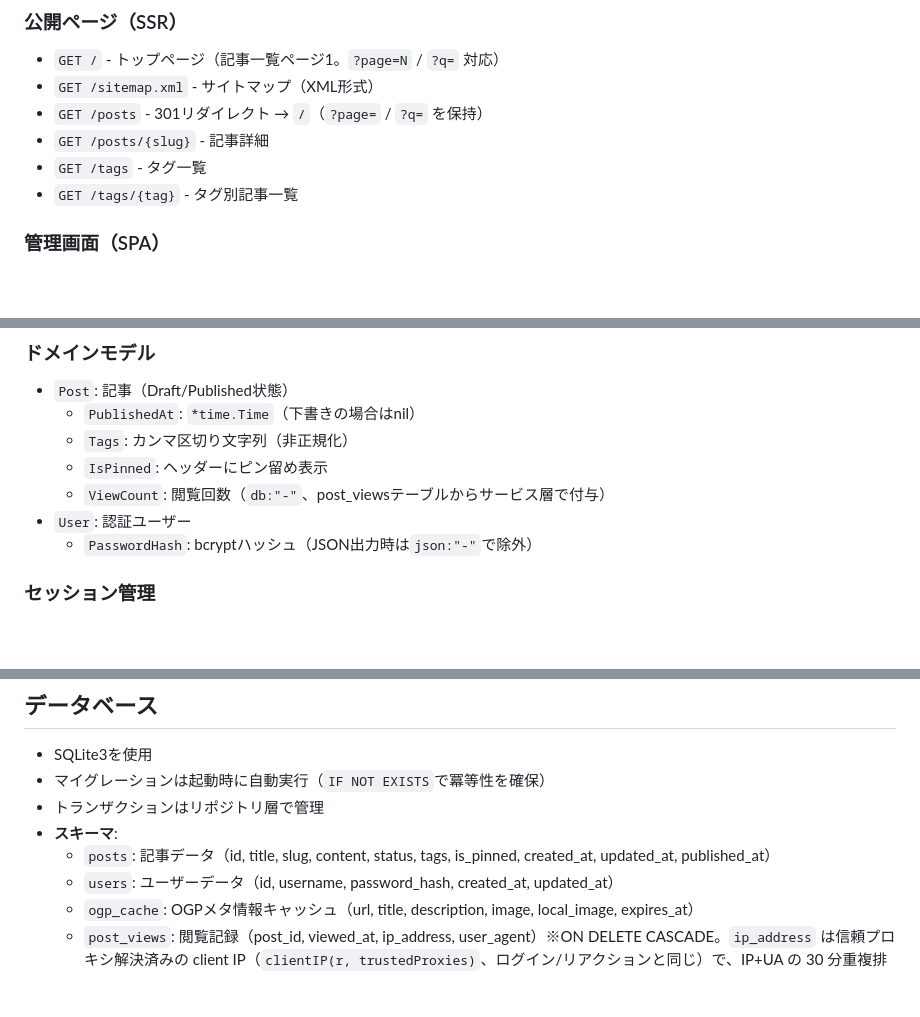
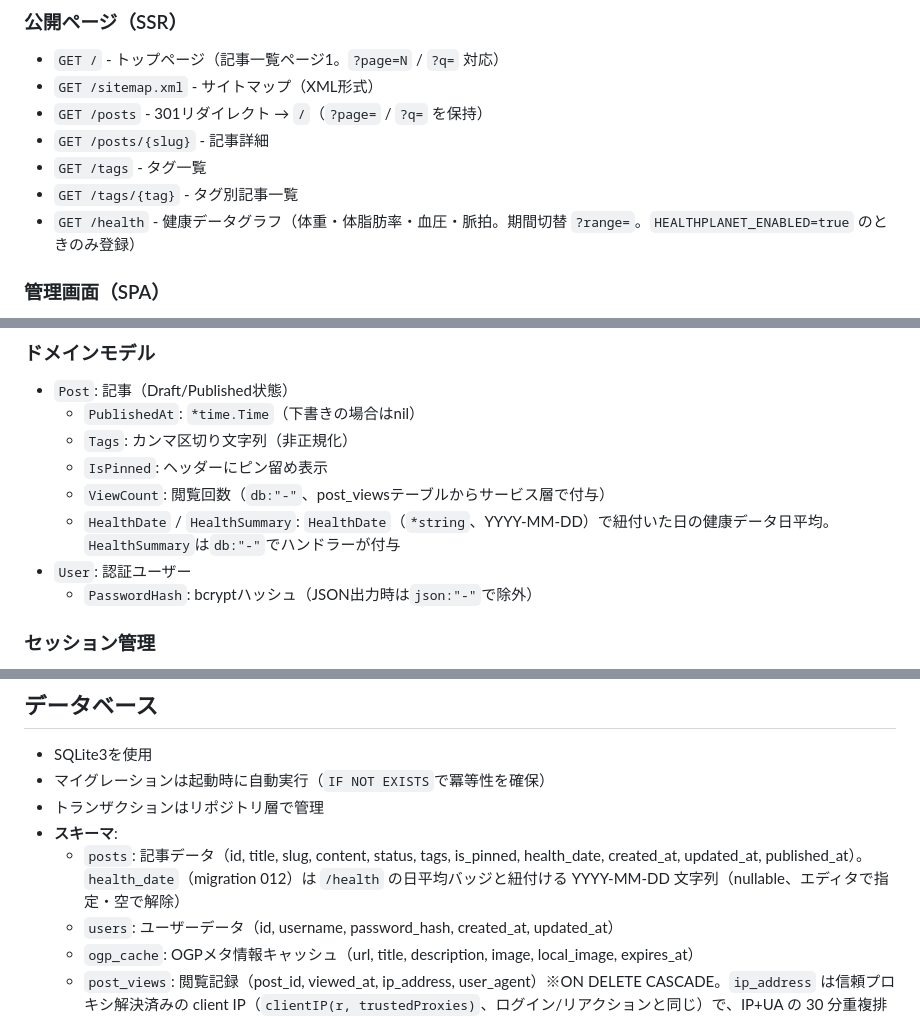
Before and after one commit to capybara-translation/goblog, a Markdown page: CLAUDE.md, 3 parts joined by grey strips. Drawn GitHub-style; blank space fills up the shorter version.

```diff
--- a/CLAUDE.md
+++ b/CLAUDE.md
@@ -294,6 +301,7 @@ func (m *mockPostRepository) FindAll(status *domain.PostStatus, limit, offset in
 - `GET /posts/{slug}` - 記事詳細
 - `GET /tags` - タグ一覧
 - `GET /tags/{tag}` - タグ別記事一覧
+- `GET /health` - 健康データグラフ（体重・体脂肪率・血圧・脈拍。期間切替 `?range=`。`HEALTHPLANET_ENABLED=true` のときのみ登録）
 
 ### 管理画面（SPA）
 - `GET /admin` - SPA入口
@@ -377,6 +385,7 @@ POST /api/v1/auth/login (JSON)
   - `Tags`: カンマ区切り文字列（非正規化）
   - `IsPinned`: ヘッダーにピン留め表示
   - `ViewCount`: 閲覧回数（`db:"-"`、post_viewsテーブルからサービス層で付与）
+  - `HealthDate` / `HealthSummary`: `HealthDate`（`*string`、YYYY-MM-DD）で紐付いた日の健康データ日平均。`HealthSummary`は`db:"-"`でハンドラーが付与
 - `User`: 認証ユーザー
   - `PasswordHash`: bcryptハッシュ（JSON出力時は`json:"-"`で除外）
 
@@ -417,7 +426,7 @@ POST /api/v1/auth/login (JSON)
 - マイグレーションは起動時に自動実行（`IF NOT EXISTS`で冪等性を確保）
 - トランザクションはリポジトリ層で管理
 - **スキーマ**:
-  - `posts`: 記事データ（id, title, slug, content, status, tags, is_pinned, created_at, updated_at, published_at）
+  - `posts`: 記事データ（id, title, slug, content, status, tags, is_pinned, health_date, created_at, updated_at, published_at）。`health_date`（migration 012）は `/health` の日平均バッジと紐付ける YYYY-MM-DD 文字列（nullable、エディタで指定・空で解除）
   - `users`: ユーザーデータ（id, username, password_hash, created_at, updated_at）
   - `ogp_cache`: OGPメタ情報キャッシュ（url, title, description, image, local_image, expires_at）
   - `post_views`: 閲覧記録（post_id, viewed_at, ip_address, user_agent）※ON DELETE CASCADE。`ip_address` は信頼プロキシ解決済みの client IP（`clientIP(r, trustedProxies)`、ログイン/リアクションと同じ）で、IP+UA の 30 分重複排除に使う。nginx 背後でも実クライアント単位で dedup される。プライバシー対策として、dedup ウィンドウ経過後（既定 1 時間 = `IPRetentionWindow`、`StartPostViewCleanupLoop` が定期実行）に `ip_address` / `user_agent` を空文字へスクラブする。行は削除しないので累計PV（`COUNT(*)`）は不変、閲覧者の生IP/UAは必要な間だけ保持される。なお起動時スクラブは無くループ初回発火も1間隔後（remember-token sweep と同じ）なので、実効保持 ≈ `IPRetentionWindow` + ループ間隔
```
Also changed, not shown: other parts of CLAUDE.md (+8 -1 lines), docs/HEALTHPLANET.md (+1 -1 lines).
